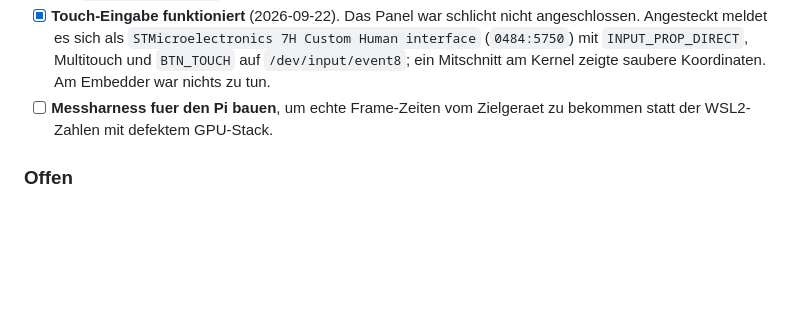
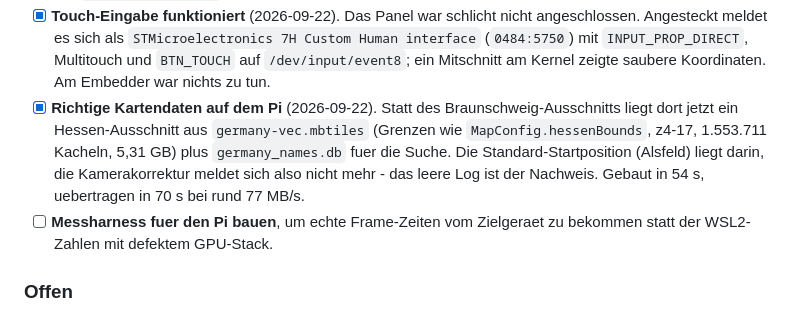
Before and after one commit to DerKleinePunk/flutter_local_map, a Markdown page: TODO.md, the part around the change. Drawn GitHub-style; blank space fills up the shorter version.

Commit message:
docs: Kartendaten auf dem Pi festhalten
Co-Authored-By: Claude Opus 5 (1M context) <noreply@anthropic.com>

```diff
--- a/TODO.md
+++ b/TODO.md
@@ -81,6 +81,13 @@ Bibliothek vorgebaut herunterlaedt statt zu kompilieren.
       Custom Human interface` (`0484:5750`) mit `INPUT_PROP_DIRECT`,
       Multitouch und `BTN_TOUCH` auf `/dev/input/event8`; ein Mitschnitt am
       Kernel zeigte saubere Koordinaten. Am Embedder war nichts zu tun.
+- [x] **Richtige Kartendaten auf dem Pi** (2026-09-22). Statt des
+      Braunschweig-Ausschnitts liegt dort jetzt ein Hessen-Ausschnitt aus
+      `germany-vec.mbtiles` (Grenzen wie `MapConfig.hessenBounds`, z4-17,
+      1.553.711 Kacheln, 5,31 GB) plus `germany_names.db` fuer die Suche.
+      Die Standard-Startposition (Alsfeld) liegt darin, die Kamerakorrektur
+      meldet sich also nicht mehr - das leere Log ist der Nachweis. Gebaut in
+      54 s, uebertragen in 70 s bei rund 77 MB/s.
 - [ ] **Messharness fuer den Pi bauen**, um echte Frame-Zeiten vom Zielgeraet
       zu bekommen statt der WSL2-Zahlen mit defektem GPU-Stack.
 
```
